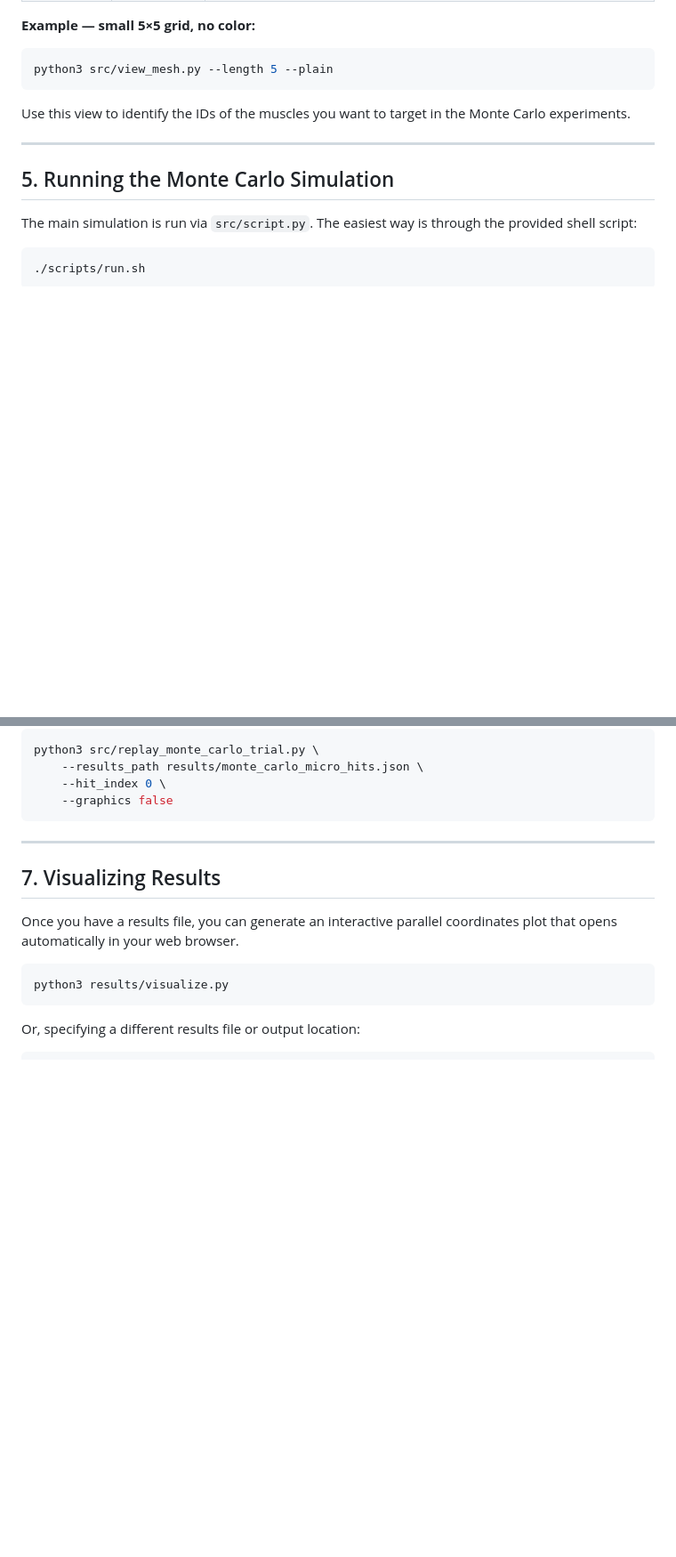
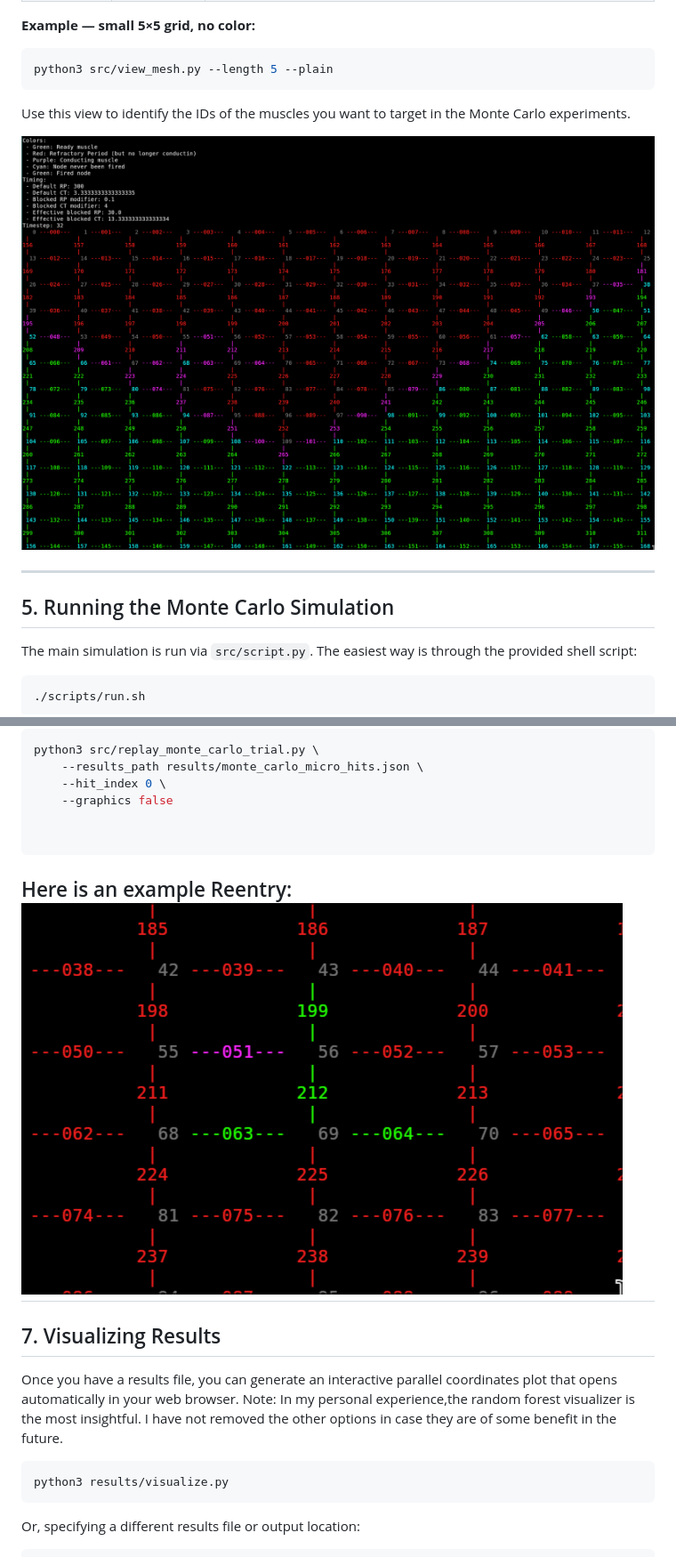
Before and after one commit to philipalcorn/microreentry, a Markdown page: README.md, 2 parts joined by grey strips. Shown: that part at 89% size. GitHub-like rendering; pictures changed too: img/reentry.png (added), img/simulation_running.png (added); blank space fills up the shorter version.

````diff
--- a/README.md
+++ b/README.md
@@ -158,6 +158,8 @@ python3 src/view_mesh.py --length 5 --plain
 
 Use this view to identify the IDs of the muscles you want to target in the Monte Carlo experiments.
 
+![Simulation grid running in the terminal](img/simulation_running.png)
+
 ---
 
 ## 5. Running the Monte Carlo Simulation
@@ -283,13 +285,16 @@ python3 src/replay_monte_carlo_trial.py \
     --results_path results/monte_carlo_micro_hits.json \
     --hit_index 0 \
     --graphics false
+
+
 ```
-
+Here is an example Reentry:
+![Example Reentry](img/reentry.png)
 ---
 
 ## 7. Visualizing Results
 
-Once you have a results file, you can generate an interactive parallel coordinates plot that opens automatically in your web browser.
+Once you have a results file, you can generate an interactive parallel coordinates plot that opens automatically in your web browser. Note: In my personal experience,the random forest visualizer is the most insightful. I have not removed the other options in case they are of some benefit in the future.
 
 ```bash
 python3 results/visualize.py
````
Also changed, not shown: other parts of README.md (+8 -0 lines), img/optuna_dashboard.png (added), img/printed_results.png (added), img/random_forest_dashboard.png (added), 1 other file.
